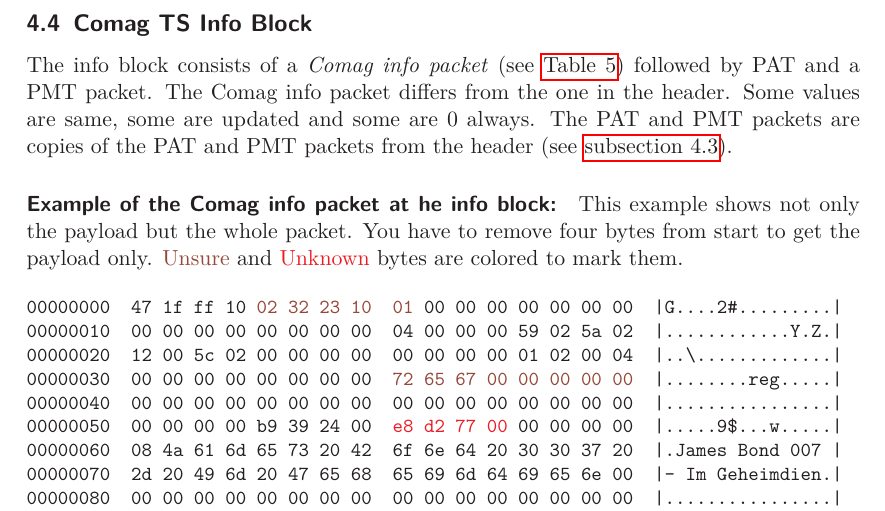
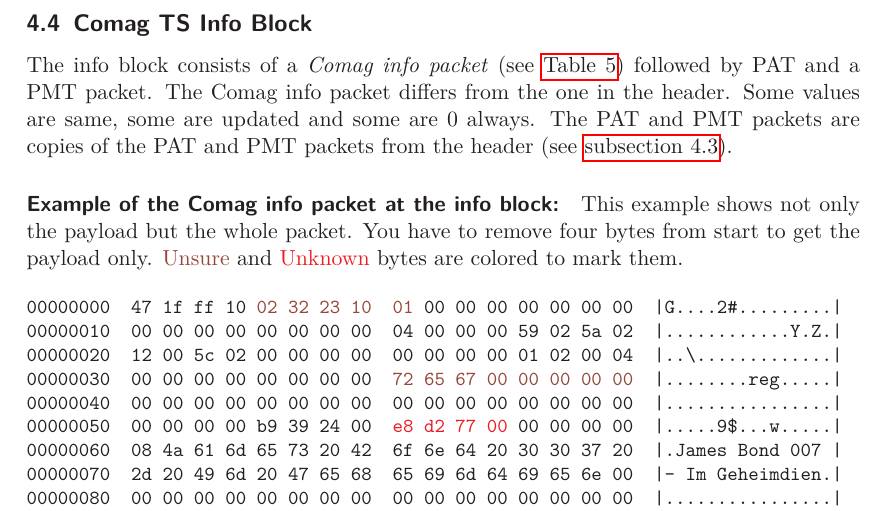
Before and after one commit to BackupTheBerlios/tscomagcv-svn, a LaTeX paper (trunk/doc/doc.latex/data.tex): part of page 14 of 23, cut so that both start at the same text. Compiled offline with pdfLaTeX.

Commit message:
minor fixes

```diff
--- a/trunk/doc/doc.latex/data.tex
+++ b/trunk/doc/doc.latex/data.tex
@@ -800,7 +800,7 @@
 updated and some are 0 always. The PAT and PMT packets are copies of the PAT
 and PMT packets from the header (see \autoref{sec:comag-ts-header}).
 
-\paragraph{Example of the Comag info packet at he info block:} This example shows not only the
+\paragraph{Example of the Comag info packet at the info block:} This example shows not only the
 payload but the whole packet. You have to remove four bytes from start to get
 the payload only. \textcolor{unsure}{Unsure} and \textcolor{unknown}{Unknown}
 bytes are colored to mark them.
```
